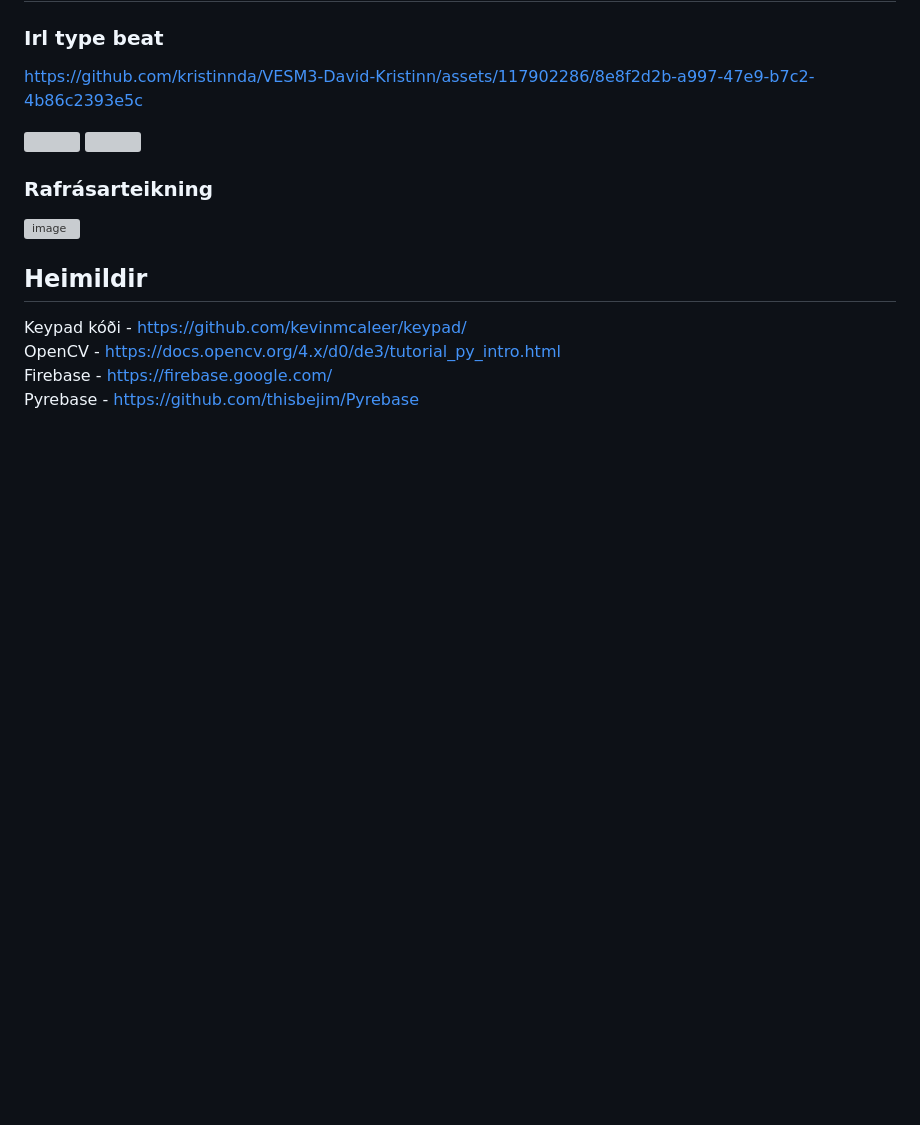
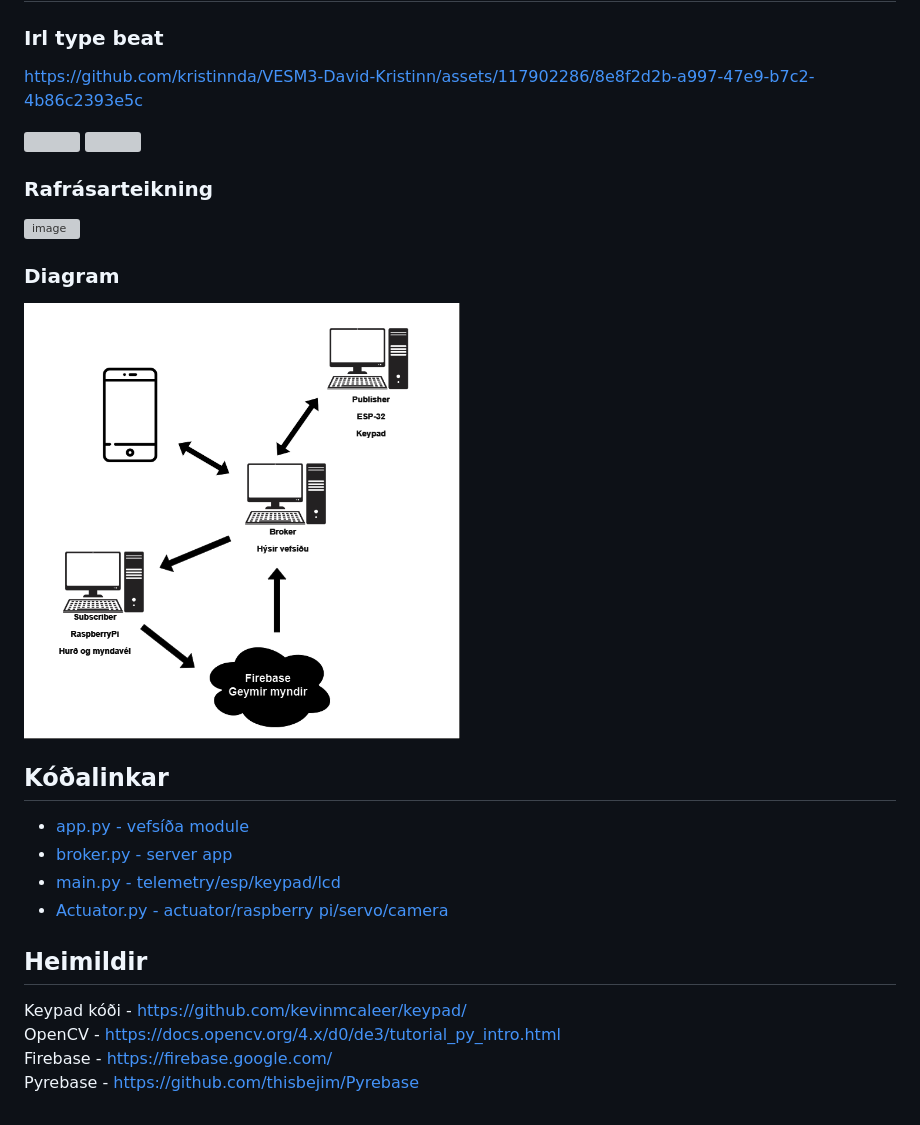
Before and after one commit to kristinnda/VESM3-David-Kristinn, a Markdown page: README.md, the part around the change. GitHub-like rendering; blank space fills up the shorter version; grey boxes are pictures that could not be loaded.

Commit message:
Baeta linkar.md

```diff
--- a/README.md
+++ b/README.md
@@ -41,6 +41,15 @@ https://github.com/kristinnda/VESM3-David-Kristinn/assets/117902286/8e8f2d2b-a99
 
 <img width="594" alt="image" src="https://github.com/kristinnda/VESM3-David-Kristinn/assets/117902286/644ba817-7d07-49ae-8a8a-531ce2dda67d">
 
+### Diagram
+
+<img src="diagram.png" width="50%">
+
+## Kóðalinkar
+- [app.py - vefsíða module](app.py)
+- [broker.py - server app](broker.py)
+- [main.py - telemetry/esp/keypad/lcd](main.py)
+- [Actuator.py - actuator/raspberry pi/servo/camera](Actuator.py)
 
 ## Heimildir
 
```
